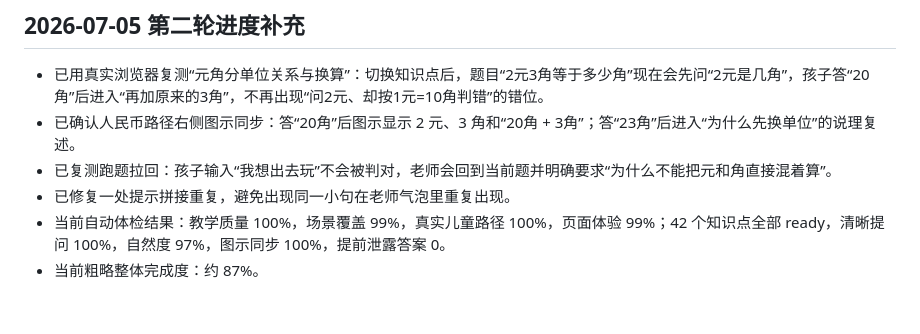
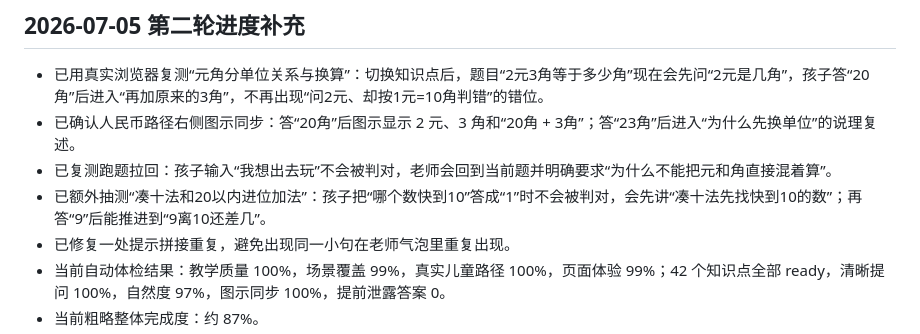
Before and after one commit to sun8619/AI-02, a Markdown page: docs/lezhi-overall-task-list.md, the part around the change. Drawn GitHub-style; blank space fills up the shorter version.

Commit message:
Update tutoring QA progress notes

```diff
--- a/docs/lezhi-overall-task-list.md
+++ b/docs/lezhi-overall-task-list.md
@@ -268,6 +268,7 @@
 - 已用真实浏览器复测“元角分单位关系与换算”：切换知识点后，题目“2元3角等于多少角”现在会先问“2元是几角”，孩子答“20角”后进入“再加原来的3角”，不再出现“问2元、却按1元=10角判错”的错位。
 - 已确认人民币路径右侧图示同步：答“20角”后图示显示 2 元、3 角和“20角 + 3角”；答“23角”后进入“为什么先换单位”的说理复述。
 - 已复测跑题拉回：孩子输入“我想出去玩”不会被判对，老师会回到当前题并明确要求“为什么不能把元和角直接混着算”。
+- 已额外抽测“凑十法和20以内进位加法”：孩子把“哪个数快到10”答成“1”时不会被判对，会先讲“凑十法先找快到10的数”；再答“9”后能推进到“9离10还差几”。
 - 已修复一处提示拼接重复，避免出现同一小句在老师气泡里重复出现。
 - 当前自动体检结果：教学质量 100%，场景覆盖 99%，真实儿童路径 100%，页面体验 99%；42 个知识点全部 ready，清晰提问 100%，自然度 97%，图示同步 100%，提前泄露答案 0。
 - 当前粗略整体完成度：约 87%。
```
